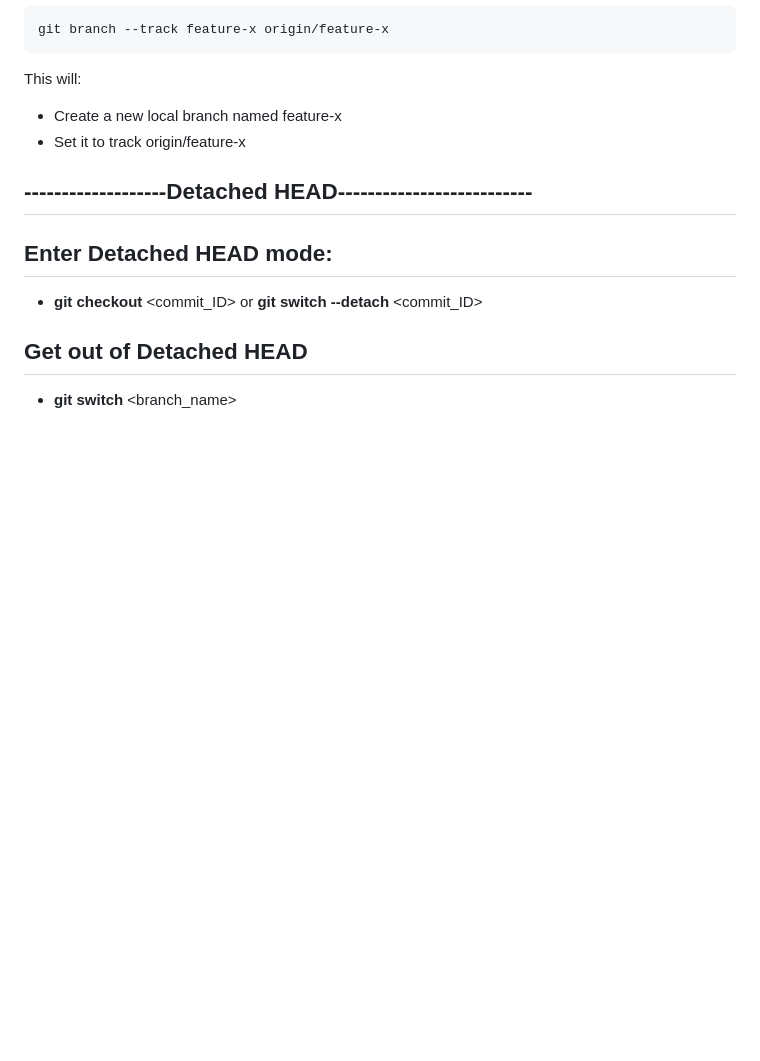
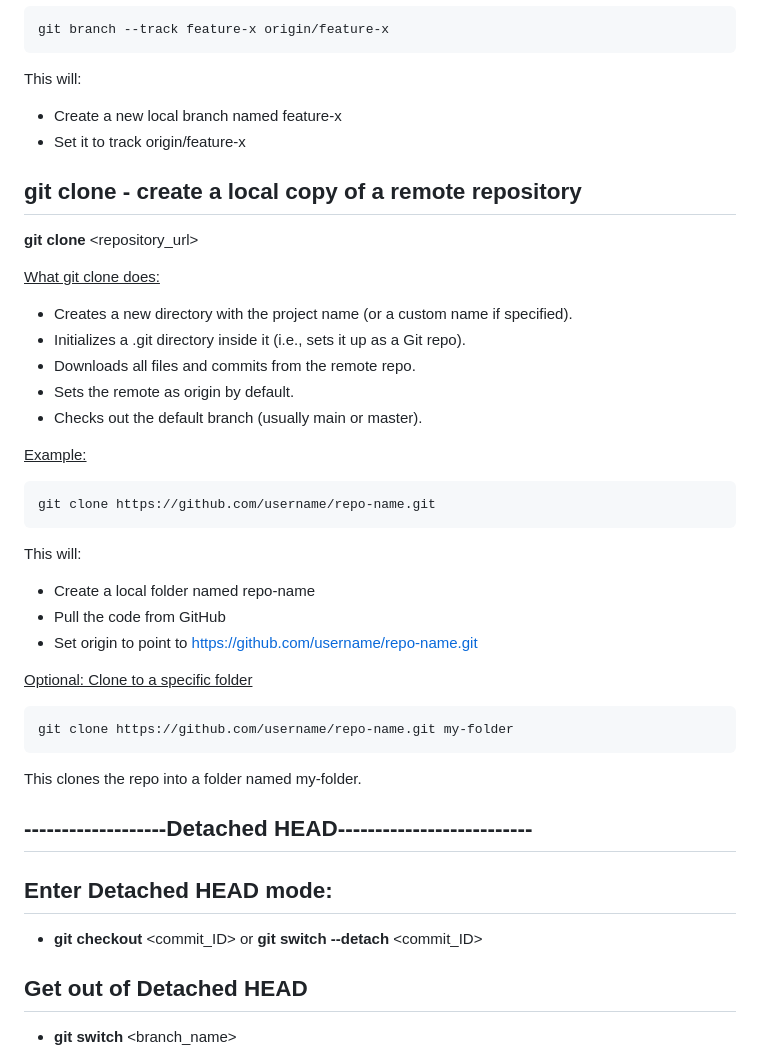
Before and after one commit to Kostadin-Krastev/Study, a Markdown page: Git-commands.md, the part around the change. GitHub-like rendering; blank space fills up the shorter version.

Commit message:
Git commands list

```diff
--- a/Git-commands.md
+++ b/Git-commands.md
@@ -522,6 +522,38 @@ This will:
 - Create a new local branch named feature-x
 - Set it to track origin/feature-x
 
+## git clone - create a local copy of a remote repository
+
+**git clone** <repository_url>
+
+<u>What git clone does:</u>
+
+- Creates a new directory with the project name (or a custom name if specified).
+- Initializes a .git directory inside it (i.e., sets it up as a Git repo).
+- Downloads all files and commits from the remote repo.
+- Sets the remote as origin by default.
+- Checks out the default branch (usually main or master).
+
+<u>Example:</u>
+
+<pre>
+git clone https://github.com/username/repo-name.git
+</pre>
+
+This will:
+
+- Create a local folder named repo-name
+- Pull the code from GitHub
+- Set origin to point to https://github.com/username/repo-name.git
+
+<u>Optional: Clone to a specific folder</u>
+
+<pre>
+git clone https://github.com/username/repo-name.git my-folder
+</pre>
+
+This clones the repo into a folder named my-folder.
+
 ## -------------------Detached HEAD--------------------------
 
 ## Enter Detached HEAD mode:
```
